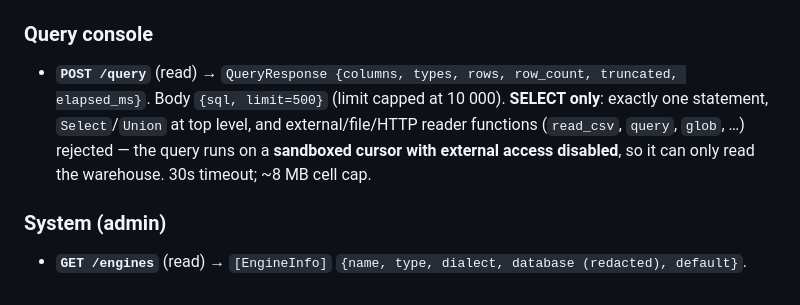
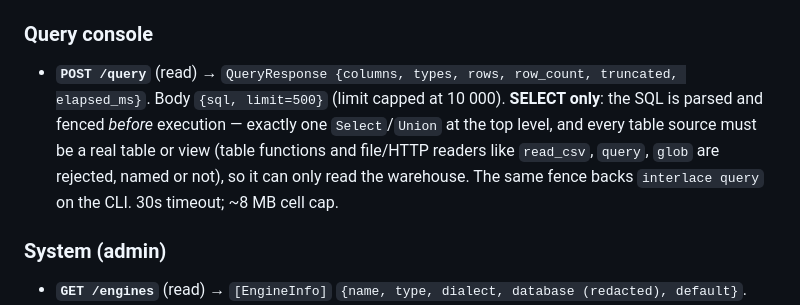
Before and after one commit to interlace-sh/interlace, a Markdown page: docs/api.md, the part around the change. Drawn GitHub-style.

Commit message:
docs: document `interlace query` and correct the query-fence description
The `interlace query "SELECT …"` CLI command was missing from the CLI reference.
Add it (read-only SELECT against the warehouse, promoted-view resolution, --limit
cap), and fix the /query fence description in api.md: the console/CLI fence is a
parse-time AST check (real tables/views only; table functions and file/HTTP readers
rejected), not the old "sandboxed cursor with external access disabled" — that
instance-wide latch was removed. Note the CLI shares the same fence.

Co-Authored-By: Claude Opus 4.8 <noreply@anthropic.com>

```diff
--- a/docs/api.md
+++ b/docs/api.md
@@ -88,10 +88,11 @@ wrong scope = 403.
 
 ### Query console
 - **`POST /query`** (read) → `QueryResponse {columns, types, rows, row_count, truncated,
-  elapsed_ms}`. Body `{sql, limit=500}` (limit capped at 10 000). **SELECT only**: exactly one
-  statement, `Select`/`Union` at top level, and external/file/HTTP reader functions
-  (`read_csv`, `query`, `glob`, …) rejected — the query runs on a **sandboxed cursor with
-  external access disabled**, so it can only read the warehouse. 30s timeout; ~8 MB cell cap.
+  elapsed_ms}`. Body `{sql, limit=500}` (limit capped at 10 000). **SELECT only**: the SQL is
+  parsed and fenced *before* execution — exactly one `Select`/`Union` at the top level, and every
+  table source must be a real table or view (table functions and file/HTTP readers like
+  `read_csv`, `query`, `glob` are rejected, named or not), so it can only read the warehouse. The
+  same fence backs `interlace query` on the CLI. 30s timeout; ~8 MB cell cap.
 
 ### System (admin)
 - **`GET /engines`** (read) → `[EngineInfo]` `{name, type, dialect, database (redacted),
```
Also changed, not shown: docs/cli.md (+6 -0 lines).
